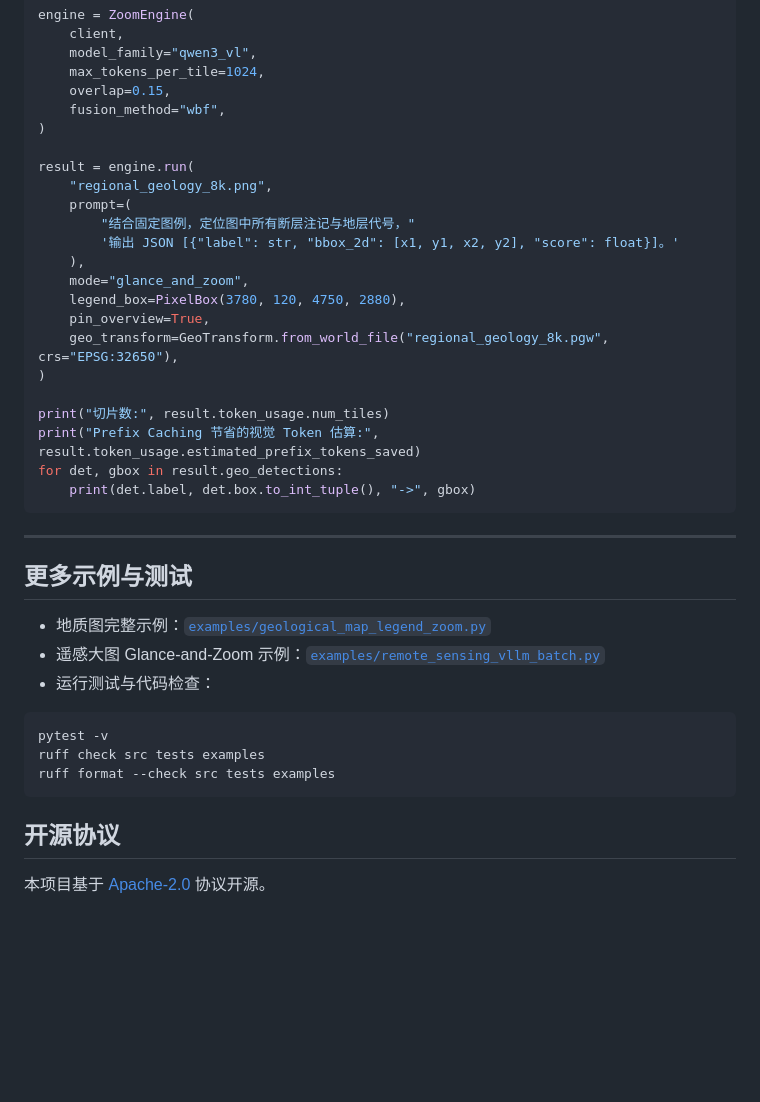
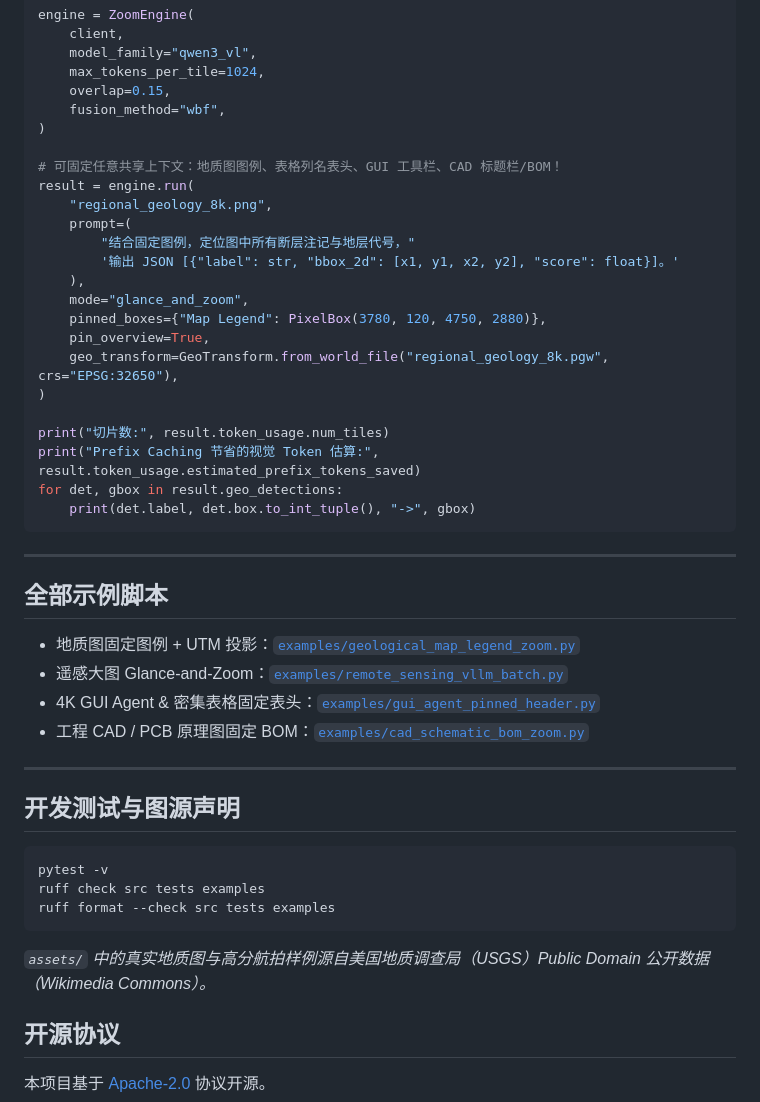
Before and after one commit to ca33-zx/vlm-zoom, a Markdown page: README_CN.md, the part around one of its changes. Rendered like a GitHub page; blank space fills up the shorter version.

````diff
--- a/README_CN.md
+++ b/README_CN.md
@@ -95,6 +111,7 @@ engine = ZoomEngine(
     fusion_method="wbf",
 )
 
+# 可固定任意共享上下文：地质图图例、表格列名表头、GUI 工具栏、CAD 标题栏/BOM！
 result = engine.run(
     "regional_geology_8k.png",
     prompt=(
@@ -102,7 +119,7 @@ result = engine.run(
         '输出 JSON [{"label": str, "bbox_2d": [x1, y1, x2, y2], "score": float}]。'
     ),
     mode="glance_and_zoom",
-    legend_box=PixelBox(3780, 120, 4750, 2880),
+    pinned_boxes={"Map Legend": PixelBox(3780, 120, 4750, 2880)},
     pin_overview=True,
     geo_transform=GeoTransform.from_world_file("regional_geology_8k.pgw", crs="EPSG:32650"),
 )
@@ -115,11 +132,16 @@ for det, gbox in result.geo_detections:
 
 ---
 
-## 更多示例与测试
+## 全部示例脚本
 
-- 地质图完整示例：[`examples/geological_map_legend_zoom.py`](examples/geological_map_legend_zoom.py)
-- 遥感大图 Glance-and-Zoom 示例：[`examples/remote_sensing_vllm_batch.py`](examples/remote_sensing_vllm_batch.py)
-- 运行测试与代码检查：
+- 地质图固定图例 + UTM 投影：[`examples/geological_map_legend_zoom.py`](examples/geological_map_legend_zoom.py)
+- 遥感大图 Glance-and-Zoom：[`examples/remote_sensing_vllm_batch.py`](examples/remote_sensing_vllm_batch.py)
+- 4K GUI Agent & 密集表格固定表头：[`examples/gui_agent_pinned_header.py`](examples/gui_agent_pinned_header.py)
+- 工程 CAD / PCB 原理图固定 BOM：[`examples/cad_schematic_bom_zoom.py`](examples/cad_schematic_bom_zoom.py)
+
+---
+
+## 开发测试与图源声明
 
 ```bash
 pytest -v
@@ -127,6 +149,8 @@ ruff check src tests examples
 ruff format --check src tests examples
 ```
 
+*`assets/` 中的真实地质图与高分航拍样例源自美国地质调查局（USGS）Public Domain 公开数据（Wikimedia Commons）。*
+
 ## 开源协议
 
 本项目基于 [Apache-2.0](LICENSE) 协议开源。
````
Also changed, not shown: other parts of README_CN.md (+46 -30 lines), assets/demo_4k_gui_table.png (added), assets/demo_cad_pcb_schematic.png (added), 13 other files.
